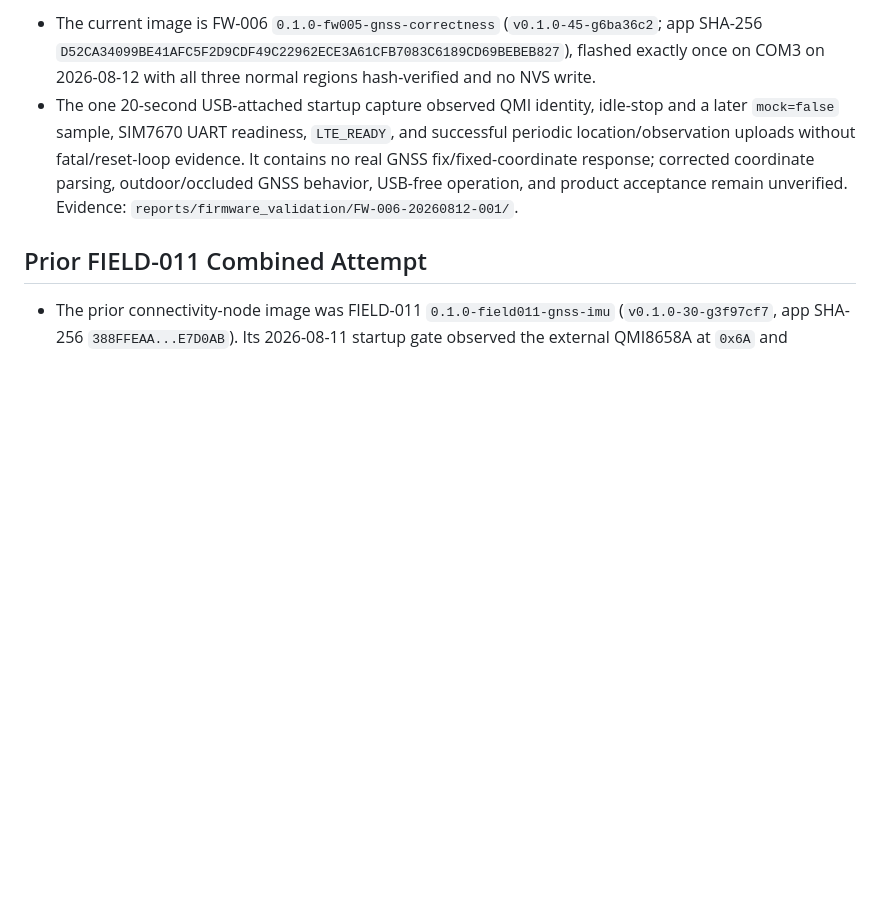
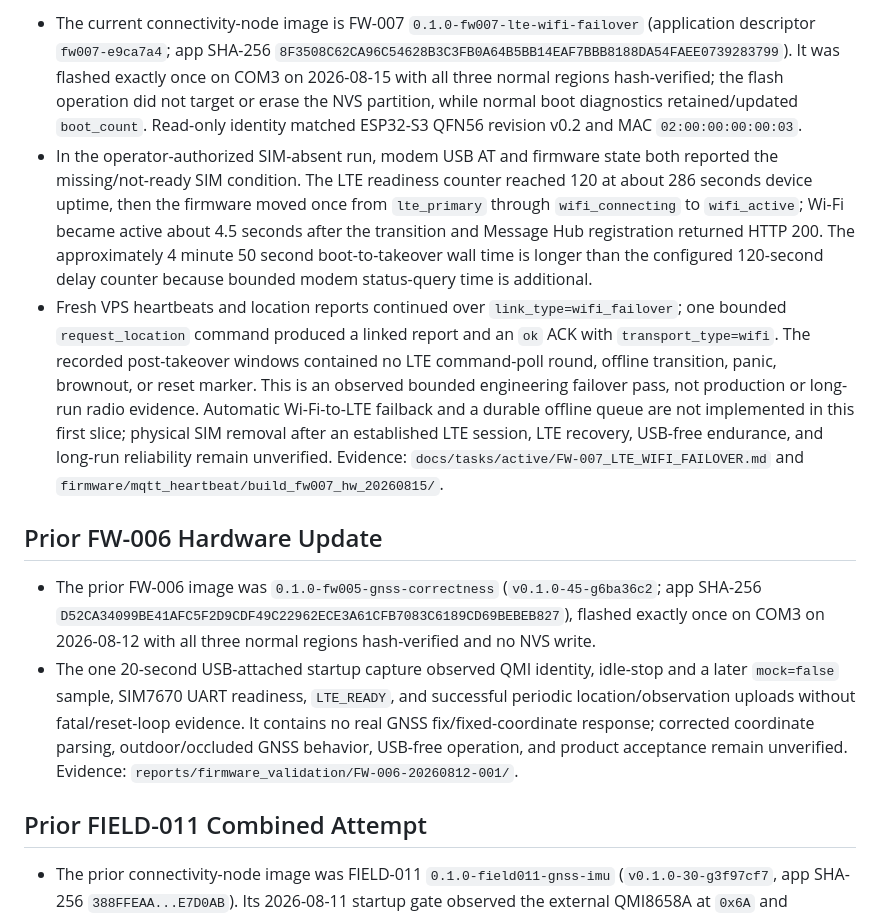
Before and after one commit to getegoai/egolink, a Markdown page: docs/hardware/BOARD_MATRIX.md, the part around one of its changes. GitHub-like rendering; blank space fills up the shorter version.

Commit message:
docs(hardware): record FW-007 SIM-absent failover [D2]

```diff
--- a/docs/hardware/BOARD_MATRIX.md
+++ b/docs/hardware/BOARD_MATRIX.md
@@ -18,5 +18,37 @@ All unknown fields must remain explicit. Do not infer hardware capability from p
 
-- The current image is FW-006 `0.1.0-fw005-gnss-correctness`
+- The current connectivity-node image is FW-007
+  `0.1.0-fw007-lte-wifi-failover` (application descriptor
+  `fw007-e9ca7a4`; app SHA-256
+  `8F3508C62CA96C54628B3C3FB0A64B5BB14EAF7BBB8188DA54FAEE0739283799`).
+  It was flashed exactly once on COM3 on 2026-08-15 with all three normal
+  regions hash-verified; the flash operation did not target or erase the NVS
+  partition, while normal boot diagnostics retained/updated `boot_count`.
+  Read-only identity matched ESP32-S3 QFN56 revision v0.2 and MAC
+  `02:00:00:00:00:03`.
+- In the operator-authorized SIM-absent run, modem USB AT and firmware state
+  both reported the missing/not-ready SIM condition. The LTE readiness counter
+  reached 120 at about 286 seconds device uptime, then the firmware moved once
+  from `lte_primary` through `wifi_connecting` to `wifi_active`; Wi-Fi became
+  active about 4.5 seconds after the transition and Message Hub registration
+  returned HTTP 200. The approximately 4 minute 50 second boot-to-takeover
+  wall time is longer than the configured 120-second delay counter because
+  bounded modem status-query time is additional.
+- Fresh VPS heartbeats and location reports continued over
+  `link_type=wifi_failover`; one bounded `request_location` command produced a
+  linked report and an `ok` ACK with `transport_type=wifi`. The recorded
+  post-takeover windows contained no LTE command-poll round, offline
+  transition, panic, brownout, or reset marker. This is an observed bounded
+  engineering failover pass, not production or long-run radio evidence.
+  Automatic Wi-Fi-to-LTE failback and a durable offline queue are not
+  implemented in this first slice; physical SIM removal after an established
+  LTE session, LTE recovery, USB-free endurance, and long-run reliability
+  remain unverified. Evidence:
+  `docs/tasks/active/FW-007_LTE_WIFI_FAILOVER.md` and
+  `firmware/mqtt_heartbeat/build_fw007_hw_20260815/`.
+
+## Prior FW-006 Hardware Update
+
+- The prior FW-006 image was `0.1.0-fw005-gnss-correctness`
   (`v0.1.0-45-g6ba36c2`; app SHA-256
   `D52CA34099BE41AFC5F2D9CDF49C22962ECE3A61CFB7083C6189CD69BEBEB827`),
   flashed exactly once on COM3 on 2026-08-12 with all three normal regions
```
Also changed, not shown: other parts of docs/hardware/BOARD_MATRIX.md (+2 -2 lines), docs/current/ACTIVE_BUILD.md (+23 -3 lines), 1 other file.
